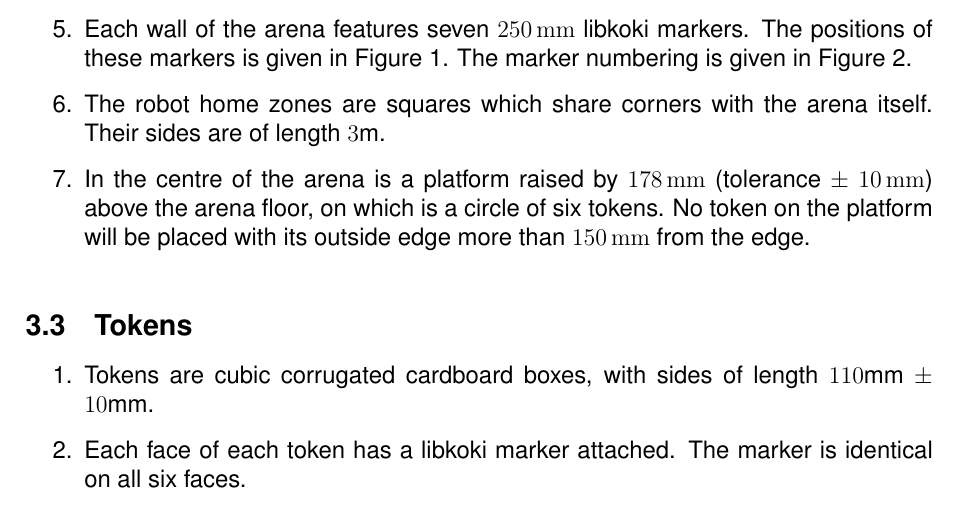
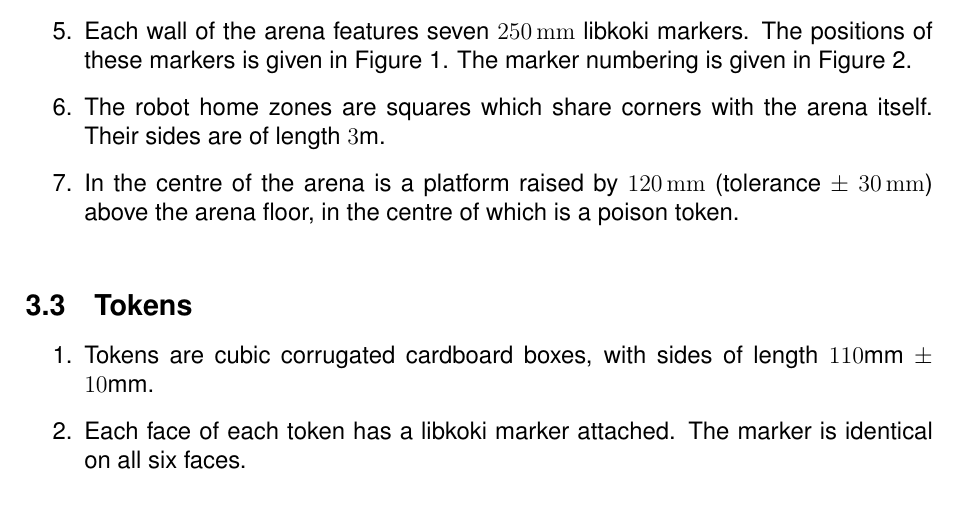
Before and after one commit to sourcebots/smallpeice-rules, a LaTeX document (rules.tex, which reads specs.tex): part of page 4 of 7, cut so that both start at the same text. Compiled offline with pdfLaTeX.

Commit message:
Shorten the platform and put a poison token on it

```diff
--- a/specs.tex
+++ b/specs.tex
@@ -44,10 +44,9 @@ higher edge.
         The marker numbering is given in Figure~\ref{fig:arena}.
   \item The robot home zones are squares which share corners with the arena
         itself. Their sides are of length \si{3}{m}.
-  \item In the centre of the arena is a platform raised by \SI{178}{mm}
-        (tolerance $\pm$ \SI{10}{mm}) above the arena floor, on which is a
-        circle of six tokens. No token on the platform will be placed with its
-        outside edge more than \SI{150}{mm} from the edge.
+  \item In the centre of the arena is a platform raised by \SI{120}{mm}
+        (tolerance $\pm$ \SI{30}{mm}) above the arena floor, in the centre of
+        which is a poison token.
 \end{enumerate}
 
 \begin{sidewaysfigure}
```
